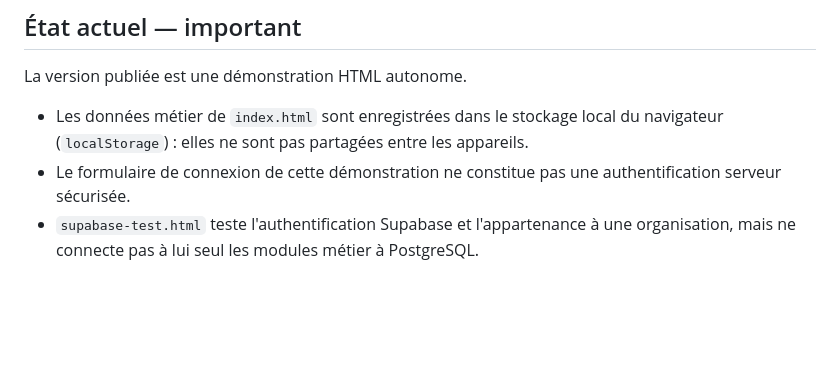
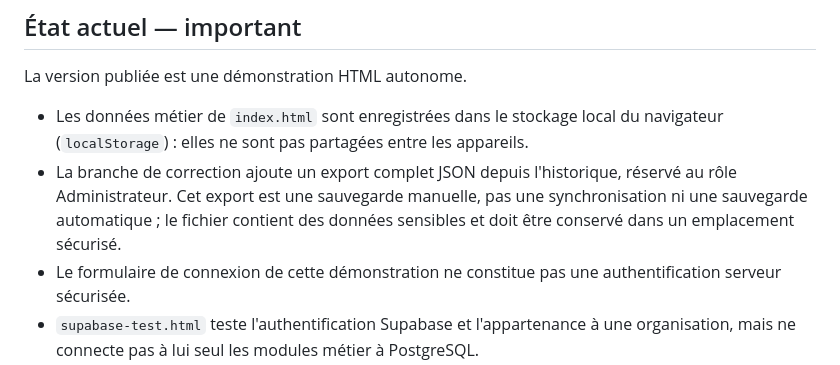
Before and after one commit to soriteh/sib-gestion, a Markdown page: README.md, the part around the change. Rendered like a GitHub page; blank space fills up the shorter version.

Commit message:
Document local JSON backup feature

```diff
--- a/README.md
+++ b/README.md
@@ -7,6 +7,7 @@ Application de gestion de Soritech Innov Business (SIB) : encaissements, caisse
 La version publiée est une démonstration HTML autonome.
 
 - Les données métier de `index.html` sont enregistrées dans le stockage local du navigateur (`localStorage`) : elles ne sont pas partagées entre les appareils.
+- La branche de correction ajoute un export complet JSON depuis l'historique, réservé au rôle Administrateur. Cet export est une sauvegarde manuelle, pas une synchronisation ni une sauvegarde automatique ; le fichier contient des données sensibles et doit être conservé dans un emplacement sécurisé.
 - Le formulaire de connexion de cette démonstration ne constitue pas une authentification serveur sécurisée.
 - `supabase-test.html` teste l'authentification Supabase et l'appartenance à une organisation, mais ne connecte pas à lui seul les modules métier à PostgreSQL.
 - Ne pas utiliser la version de démonstration pour des données réelles confidentielles (clients, paie, finances) avant intégration et vérification de la sécurité côté serveur.
```
